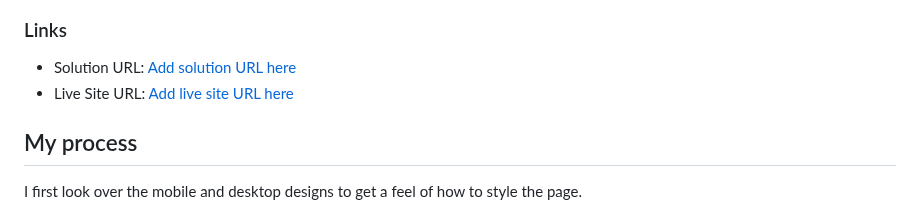
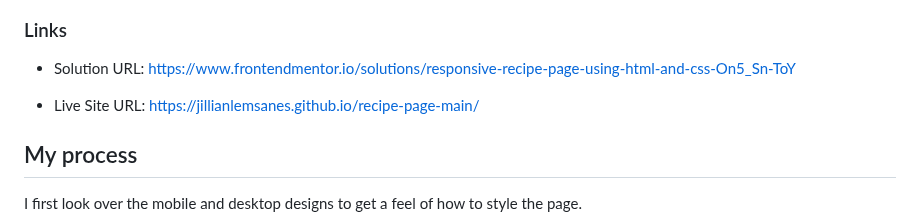
Before and after one commit to jillianlemsanes/recipe-page-main, a Markdown page: README.md, the part around the change. GitHub-like rendering.

```diff
--- a/README.md
+++ b/README.md
@@ -26,8 +26,9 @@ Here is a screenshot of the webpage at the desktop screen size.
 
 ### Links
 
-- Solution URL: [Add solution URL here](https://your-solution-url.com)
-- Live Site URL: [Add live site URL here](https://your-live-site-url.com)
+- Solution URL: https://www.frontendmentor.io/solutions/responsive-recipe-page-using-html-and-css-On5_Sn-ToY
+
+- Live Site URL: https://jillianlemsanes.github.io/recipe-page-main/
 
 ## My process
 
```
